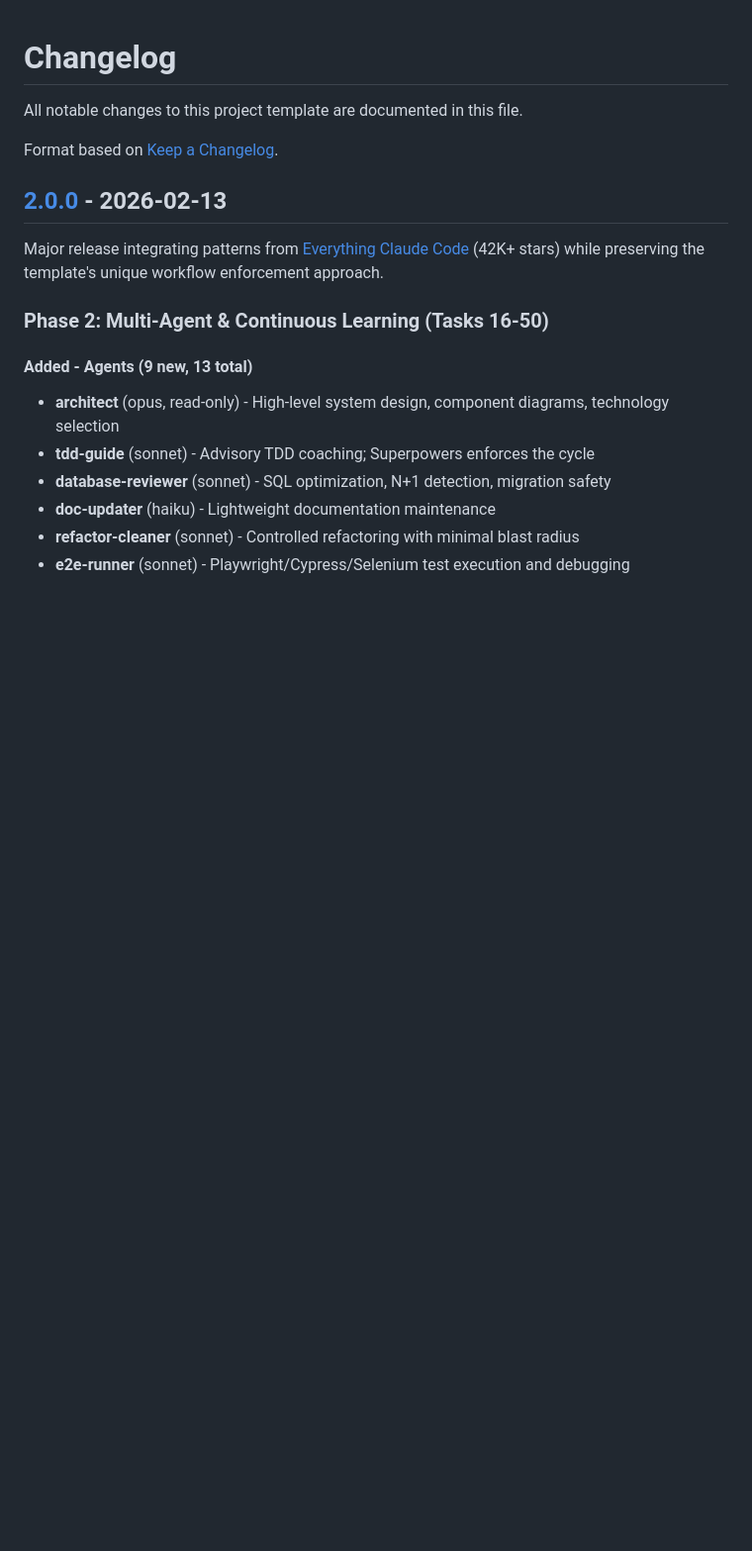
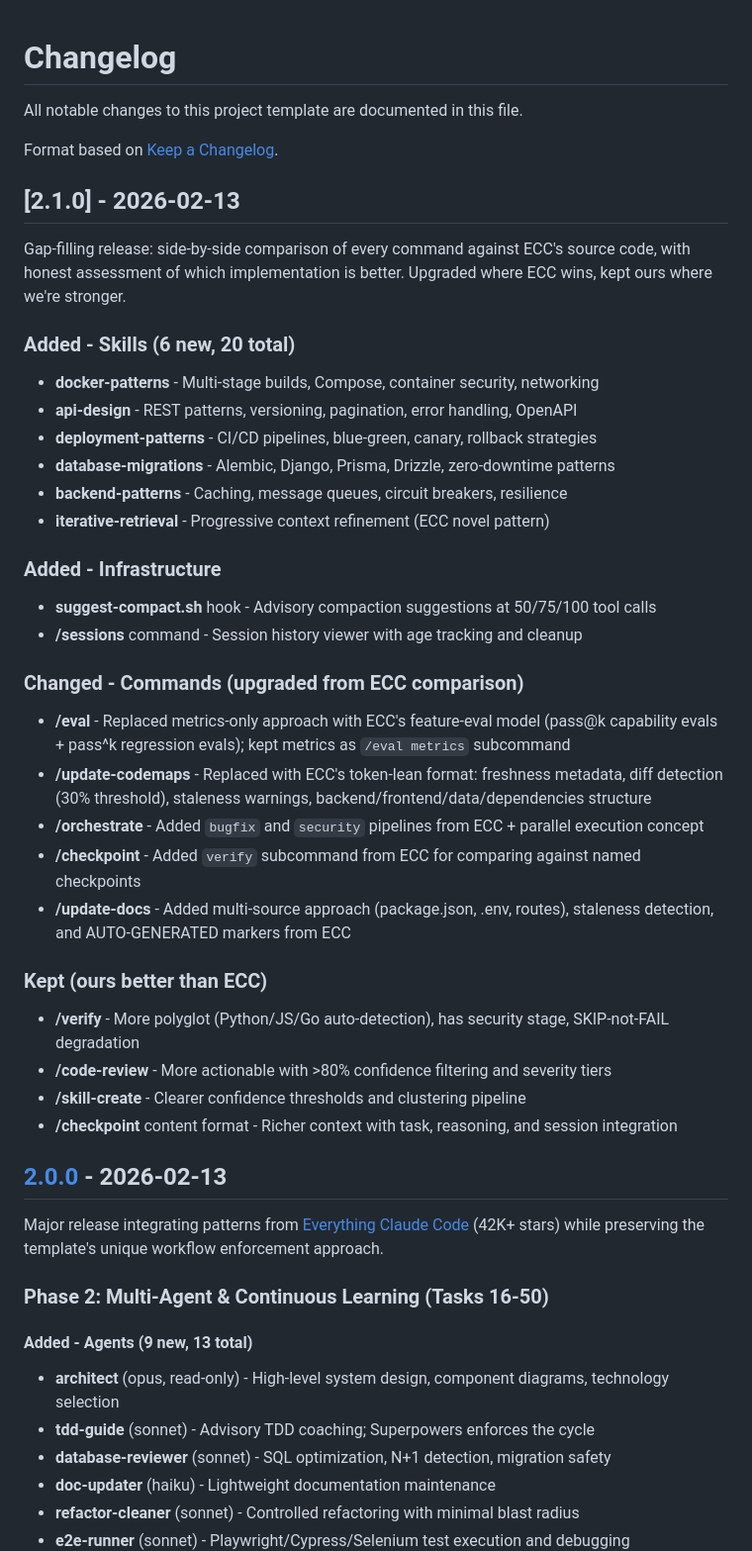
Before and after one commit to Zanzagar/project-template, a Markdown page: CHANGELOG.md, the part around the change. Shown at 99% size. GitHub-like rendering; blank space fills up the shorter version.

```diff
--- a/CHANGELOG.md
+++ b/CHANGELOG.md
@@ -3,6 +3,35 @@
 All notable changes to this project template are documented in this file.
 
 Format based on [Keep a Changelog](https://keepachangelog.com/en/1.1.0/).
+
+## [2.1.0] - 2026-02-13
+
+Gap-filling release: side-by-side comparison of every command against ECC's source code, with honest assessment of which implementation is better. Upgraded where ECC wins, kept ours where we're stronger.
+
+### Added - Skills (6 new, 20 total)
+- **docker-patterns** - Multi-stage builds, Compose, container security, networking
+- **api-design** - REST patterns, versioning, pagination, error handling, OpenAPI
+- **deployment-patterns** - CI/CD pipelines, blue-green, canary, rollback strategies
+- **database-migrations** - Alembic, Django, Prisma, Drizzle, zero-downtime patterns
+- **backend-patterns** - Caching, message queues, circuit breakers, resilience
+- **iterative-retrieval** - Progressive context refinement (ECC novel pattern)
+
+### Added - Infrastructure
+- **suggest-compact.sh** hook - Advisory compaction suggestions at 50/75/100 tool calls
+- **/sessions** command - Session history viewer with age tracking and cleanup
+
+### Changed - Commands (upgraded from ECC comparison)
+- **/eval** - Replaced metrics-only approach with ECC's feature-eval model (pass@k capability evals + pass^k regression evals); kept metrics as `/eval metrics` subcommand
+- **/update-codemaps** - Replaced with ECC's token-lean format: freshness metadata, diff detection (30% threshold), staleness warnings, backend/frontend/data/dependencies structure
+- **/orchestrate** - Added `bugfix` and `security` pipelines from ECC + parallel execution concept
+- **/checkpoint** - Added `verify` subcommand from ECC for comparing against named checkpoints
+- **/update-docs** - Added multi-source approach (package.json, .env, routes), staleness detection, and AUTO-GENERATED markers from ECC
+
+### Kept (ours better than ECC)
+- **/verify** - More polyglot (Python/JS/Go auto-detection), has security stage, SKIP-not-FAIL degradation
+- **/code-review** - More actionable with >80% confidence filtering and severity tiers
+- **/skill-create** - Clearer confidence thresholds and clustering pipeline
+- **/checkpoint** content format - Richer context with task, reasoning, and session integration
 
 ## [2.0.0] - 2026-02-13
 
```
Also changed, not shown: .claude/work-log.md (+57 -0 lines).
